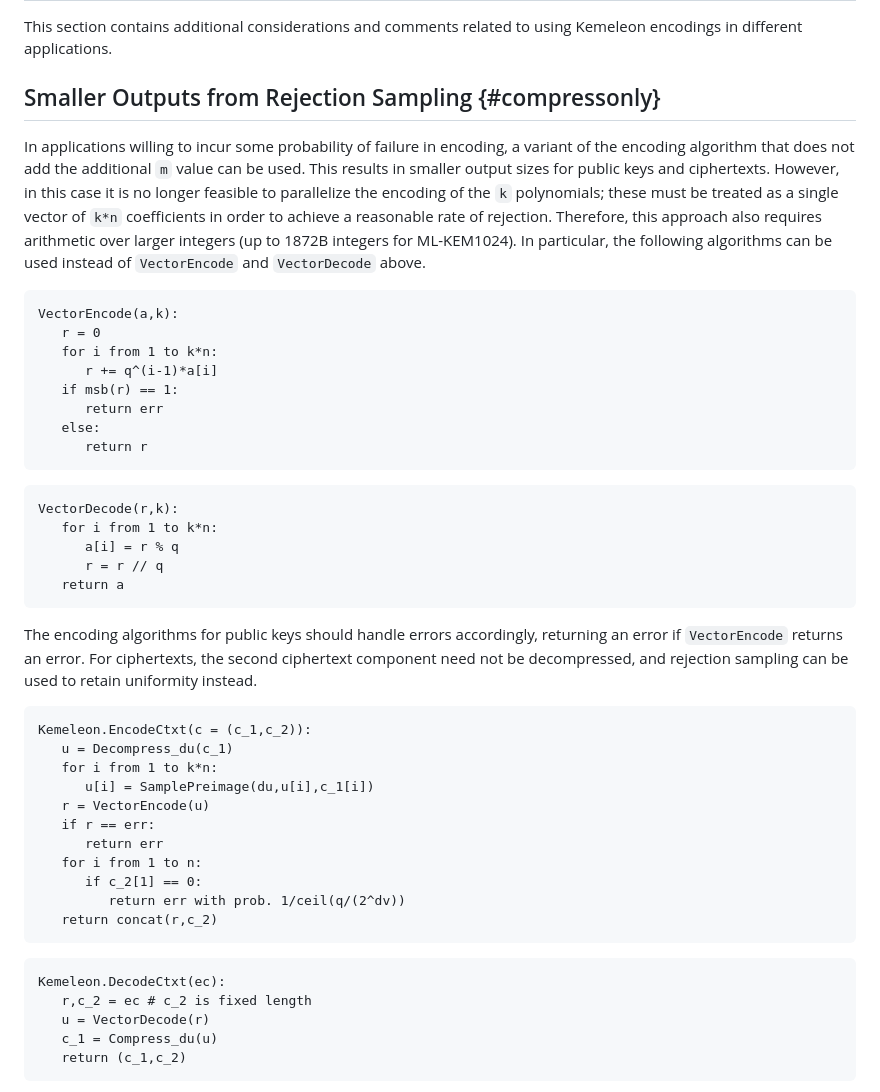
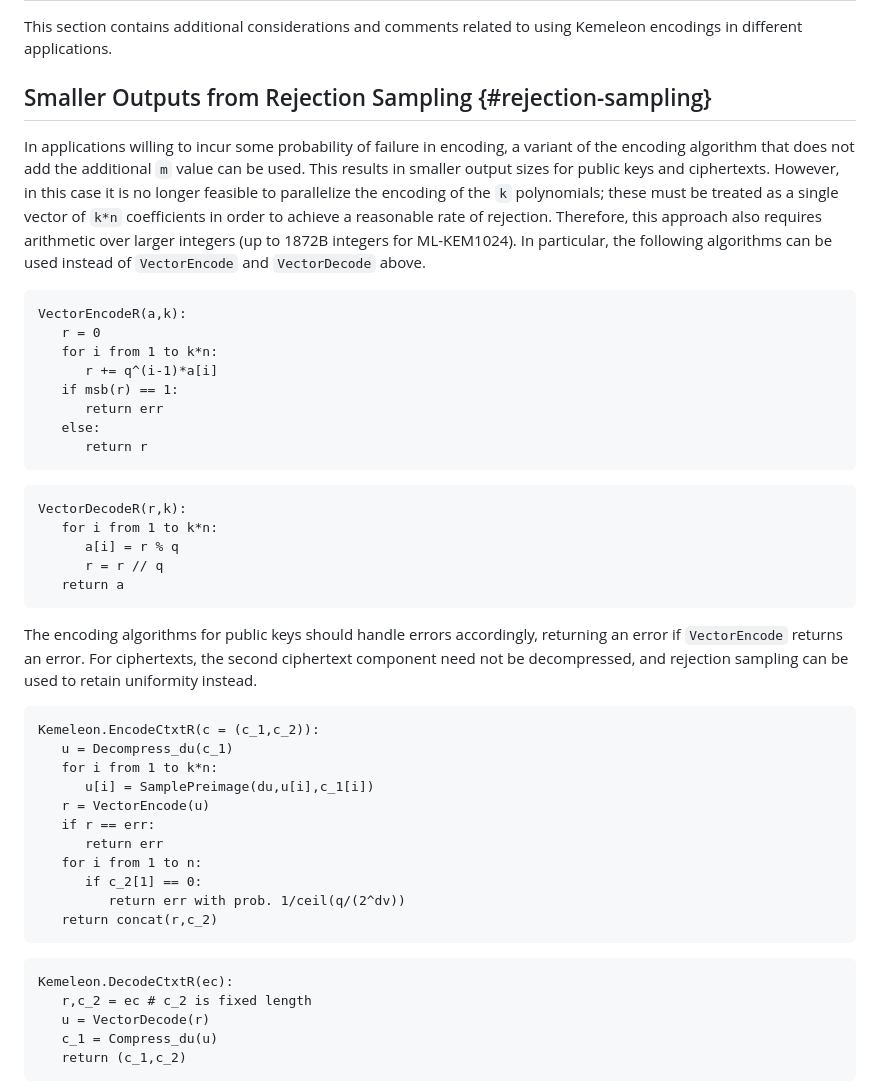
Before and after one commit to ssveitch/draft-kemeleon, a Markdown page: draft-irtf-cfrg-kemeleon.md, the part around the change. Drawn GitHub-style.

Commit message:
distinct function names

```diff
--- a/draft-irtf-cfrg-kemeleon.md
+++ b/draft-irtf-cfrg-kemeleon.md
@@ -278,7 +278,7 @@ Kemeleon.DecodeCtxt(r):
 
 This section contains additional considerations and comments related to using Kemeleon encodings in different applications.
 
-## Smaller Outputs from Rejection Sampling {#compressonly}
+## Smaller Outputs from Rejection Sampling {#rejection-sampling}
 
 In applications willing to incur some probability of failure in encoding, a variant of the encoding algorithm that does not add the additional `m` value can be used.
 This results in smaller output sizes for public keys and ciphertexts.
@@ -287,7 +287,7 @@ Therefore, this approach also requires arithmetic over larger integers (up to 18
 In particular, the following algorithms can be used instead of `VectorEncode` and `VectorDecode` above.
 
 ~~~
-VectorEncode(a,k):
+VectorEncodeR(a,k):
    r = 0
    for i from 1 to k*n:
       r += q^(i-1)*a[i]
@@ -298,7 +298,7 @@ VectorEncode(a,k):
 ~~~
 
 ~~~
-VectorDecode(r,k):
+VectorDecodeR(r,k):
    for i from 1 to k*n:
       a[i] = r % q
       r = r // q
@@ -309,7 +309,7 @@ The encoding algorithms for public keys should handle errors accordingly, return
 For ciphertexts, the second ciphertext component need not be decompressed, and rejection sampling can be used to retain uniformity instead.
 
 ~~~
-Kemeleon.EncodeCtxt(c = (c_1,c_2)):
+Kemeleon.EncodeCtxtR(c = (c_1,c_2)):
    u = Decompress_du(c_1)
    for i from 1 to k*n:
       u[i] = SamplePreimage(du,u[i],c_1[i])
@@ -323,7 +323,7 @@ Kemeleon.EncodeCtxt(c = (c_1,c_2)):
 ~~~
 
 ~~~
-Kemeleon.DecodeCtxt(ec):
+Kemeleon.DecodeCtxtR(ec):
    r,c_2 = ec # c_2 is fixed length
    u = VectorDecode(r)
    c_1 = Compress_du(u)
```
